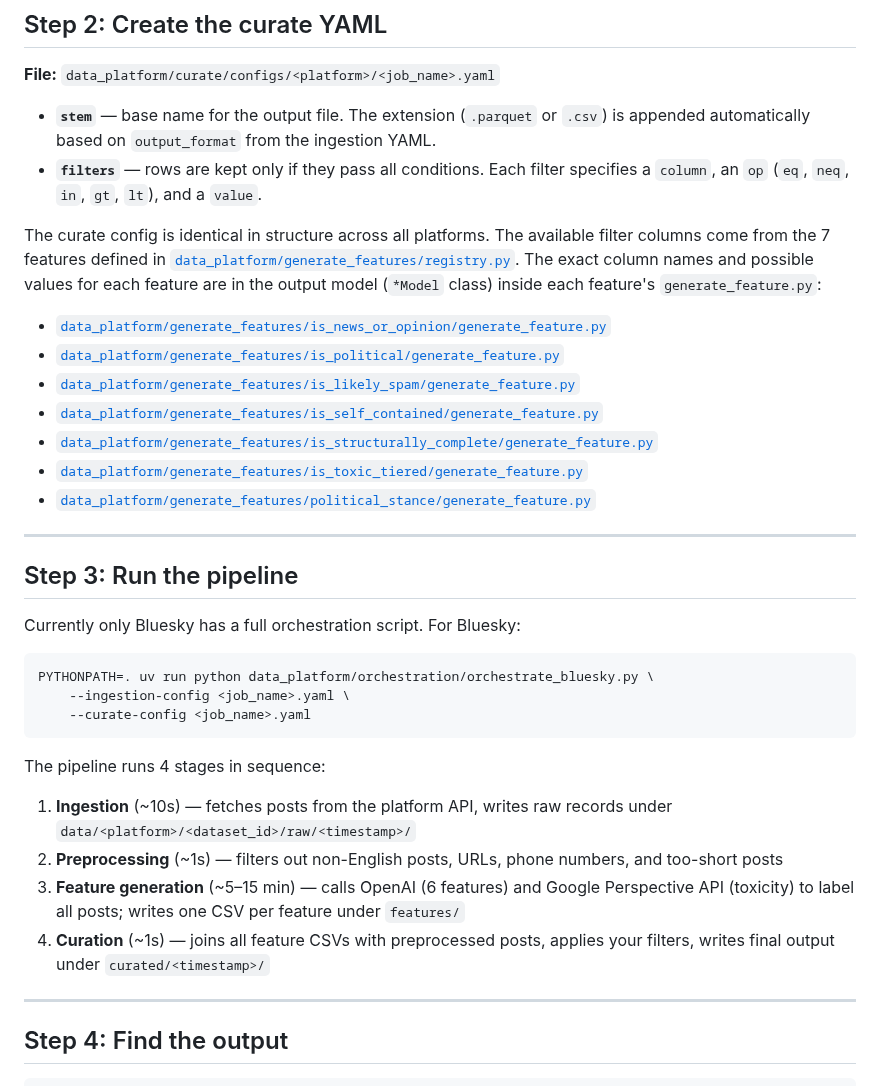
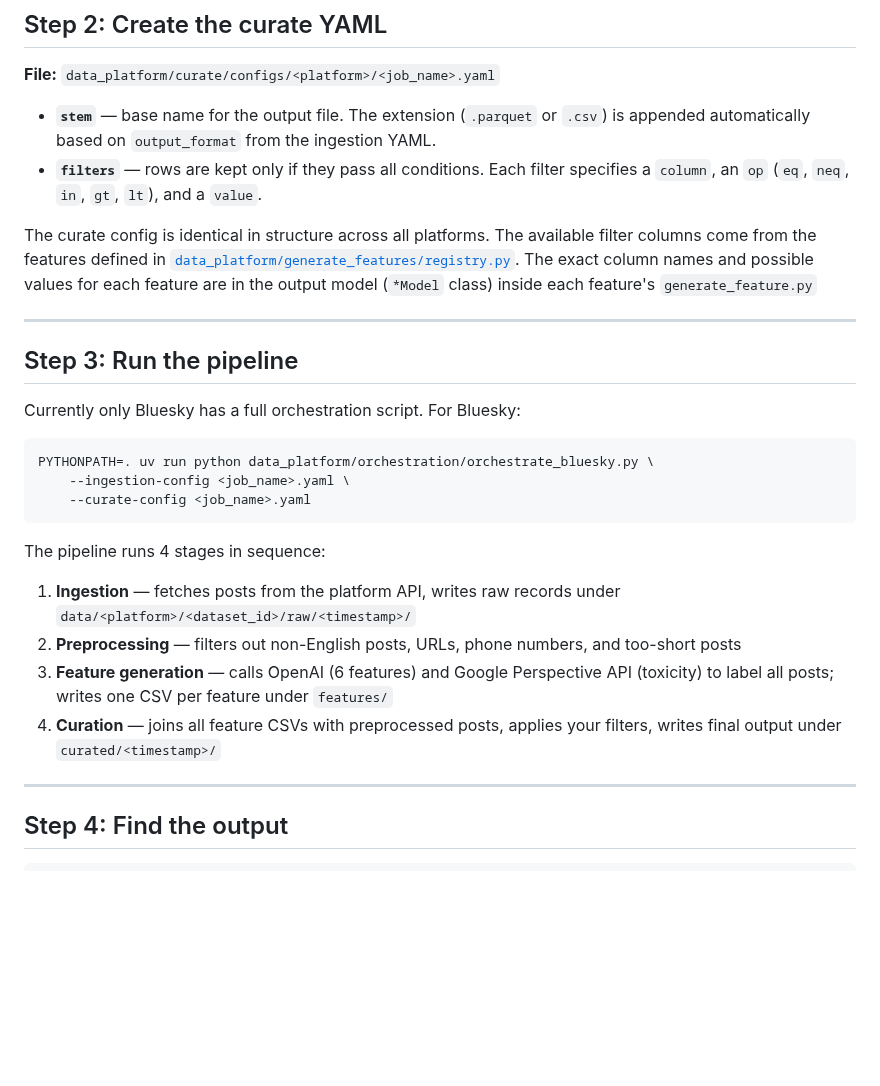
Before and after one commit to METResearchGroup/lab_data_integrations_interface, a Markdown page: docs/runbooks/HOW_TO_ADD_NEW_BATCH_DATA_JOB.md, the part around the change. Rendered like a GitHub page; blank space fills up the shorter version.

Commit message:
remove hardcoded 7 features and hardcoded timings

```diff
--- a/docs/runbooks/HOW_TO_ADD_NEW_BATCH_DATA_JOB.md
+++ b/docs/runbooks/HOW_TO_ADD_NEW_BATCH_DATA_JOB.md
@@ -33,15 +33,7 @@ The fetch-specific fields (keywords, subreddits, limits, etc.) differ per platfo
 - **`stem`** — base name for the output file. The extension (`.parquet` or `.csv`) is appended automatically based on `output_format` from the ingestion YAML.
 - **`filters`** — rows are kept only if they pass all conditions. Each filter specifies a `column`, an `op` (`eq`, `neq`, `in`, `gt`, `lt`), and a `value`.
 
-The curate config is identical in structure across all platforms. The available filter columns come from the 7 features defined in [`data_platform/generate_features/registry.py`](../../data_platform/generate_features/registry.py). The exact column names and possible values for each feature are in the output model (`*Model` class) inside each feature's `generate_feature.py`:
-
-- [`data_platform/generate_features/is_news_or_opinion/generate_feature.py`](../../data_platform/generate_features/is_news_or_opinion/generate_feature.py)
-- [`data_platform/generate_features/is_political/generate_feature.py`](../../data_platform/generate_features/is_political/generate_feature.py)
-- [`data_platform/generate_features/is_likely_spam/generate_feature.py`](../../data_platform/generate_features/is_likely_spam/generate_feature.py)
-- [`data_platform/generate_features/is_self_contained/generate_feature.py`](../../data_platform/generate_features/is_self_contained/generate_feature.py)
-- [`data_platform/generate_features/is_structurally_complete/generate_feature.py`](../../data_platform/generate_features/is_structurally_complete/generate_feature.py)
-- [`data_platform/generate_features/is_toxic_tiered/generate_feature.py`](../../data_platform/generate_features/is_toxic_tiered/generate_feature.py)
-- [`data_platform/generate_features/political_stance/generate_feature.py`](../../data_platform/generate_features/political_stance/generate_feature.py)
+The curate config is identical in structure across all platforms. The available filter columns come from the features defined in [`data_platform/generate_features/registry.py`](../../data_platform/generate_features/registry.py). The exact column names and possible values for each feature are in the output model (`*Model` class) inside each feature's `generate_feature.py`
 
 ---
 
@@ -57,10 +49,10 @@ PYTHONPATH=. uv run python data_platform/orchestration/orchestrate_bluesky.py \
 
 The pipeline runs 4 stages in sequence:
 
-1. **Ingestion** (~10s) — fetches posts from the platform API, writes raw records under `data/<platform>/<dataset_id>/raw/<timestamp>/`
-2. **Preprocessing** (~1s) — filters out non-English posts, URLs, phone numbers, and too-short posts
-3. **Feature generation** (~5–15 min) — calls OpenAI (6 features) and Google Perspective API (toxicity) to label all posts; writes one CSV per feature under `features/`
-4. **Curation** (~1s) — joins all feature CSVs with preprocessed posts, applies your filters, writes final output under `curated/<timestamp>/`
+1. **Ingestion** — fetches posts from the platform API, writes raw records under `data/<platform>/<dataset_id>/raw/<timestamp>/`
+2. **Preprocessing** — filters out non-English posts, URLs, phone numbers, and too-short posts
+3. **Feature generation** — calls OpenAI (6 features) and Google Perspective API (toxicity) to label all posts; writes one CSV per feature under `features/`
+4. **Curation** — joins all feature CSVs with preprocessed posts, applies your filters, writes final output under `curated/<timestamp>/`
 
 ---
 
```
